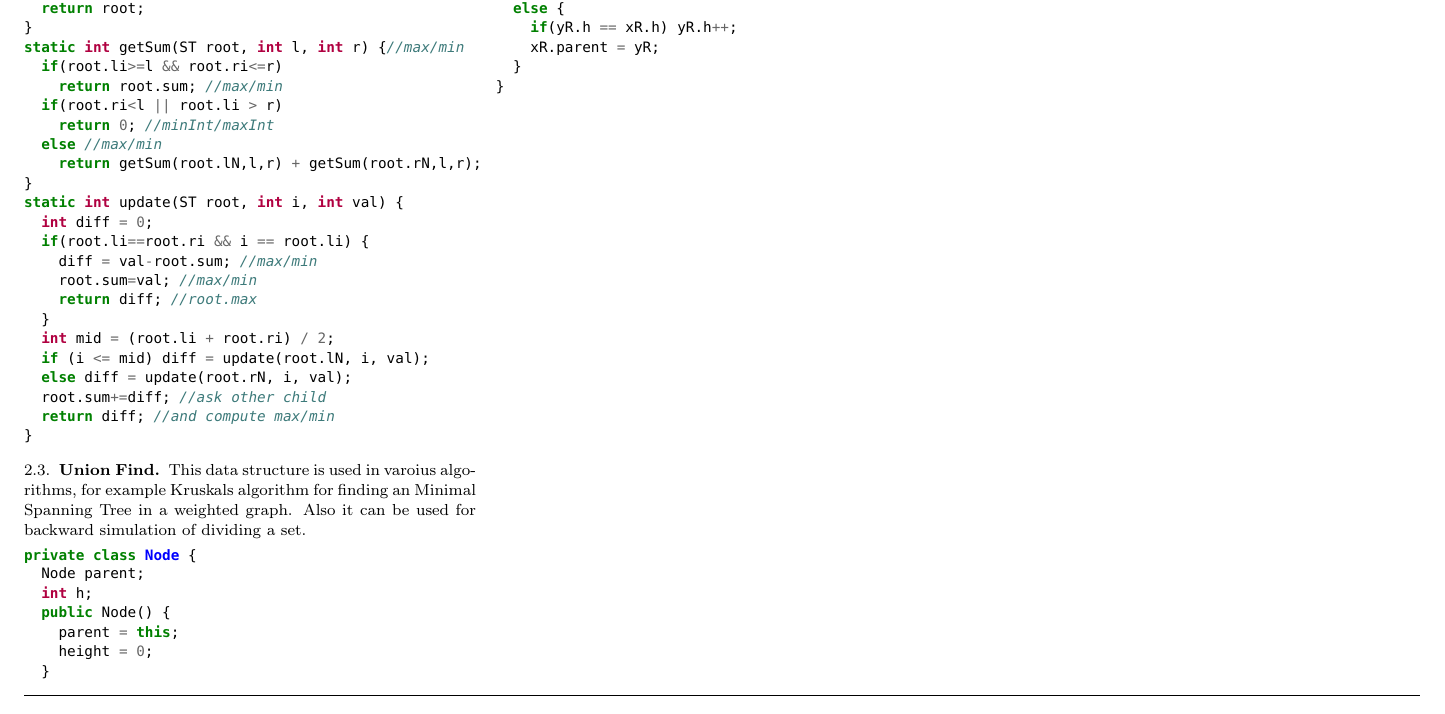
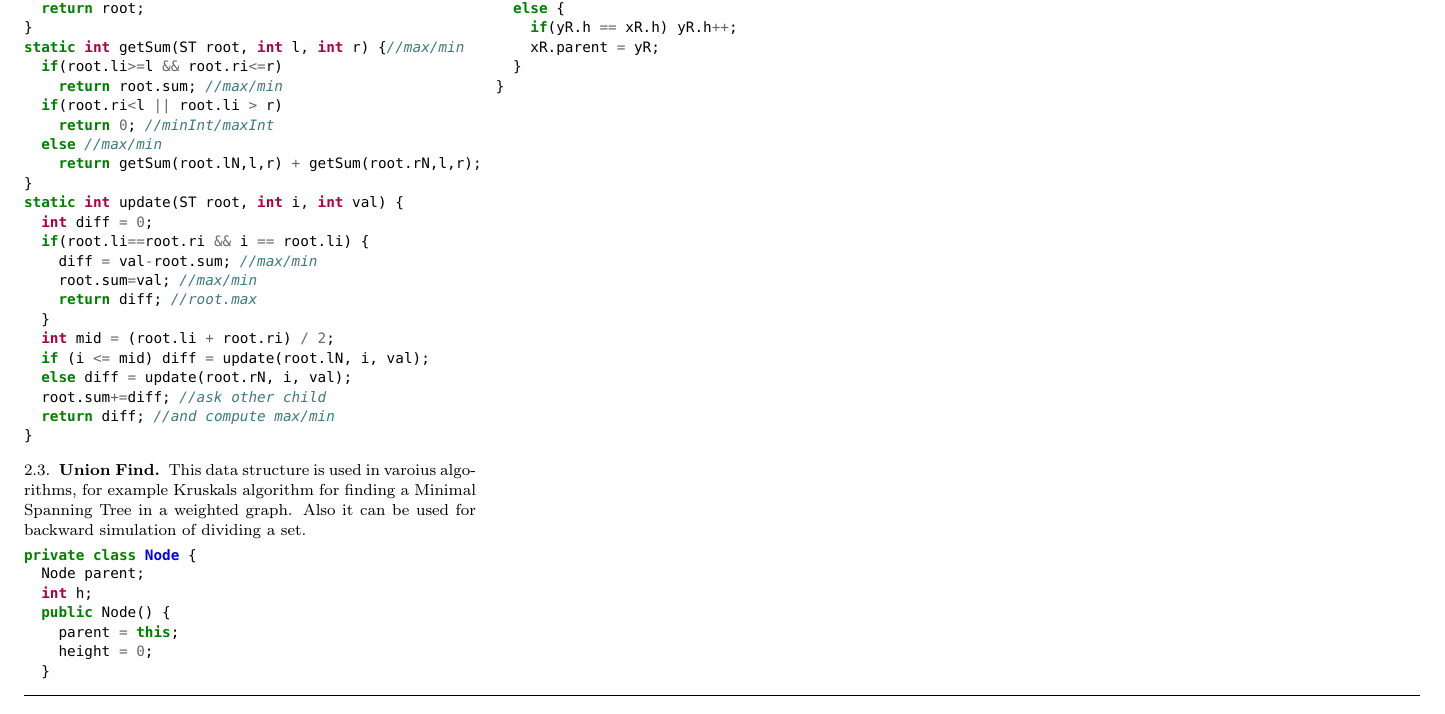
Before and after one commit to exoji2e/notebook, a LaTeX paper (NoteBook/notebook.tex): part of page 2 of 2, cut so that both start at the same text. Compiled offline with pdfLaTeX.

Commit message:
Spelling

```diff
--- a/NoteBook/notebook.tex
+++ b/NoteBook/notebook.tex
@@ -59,7 +59,7 @@
         More general than a fenwick tree. Can adapt other operations than sum, e.g. min and max.
         \code{DS/ST.java}
     \subsection{Union Find}
-        This data structure is used in varoius algorithms, for example Kruskals algorithm for finding an Minimal Spanning Tree in a weighted graph. Also it can be used for backward simulation of dividing a set.
+        This data structure is used in varoius algorithms, for example Kruskals algorithm for finding a Minimal Spanning Tree in a weighted graph. Also it can be used for backward simulation of dividing a set.
         \code{DS/UF.java}
 \end{multicols*}
 \end{document}
```
